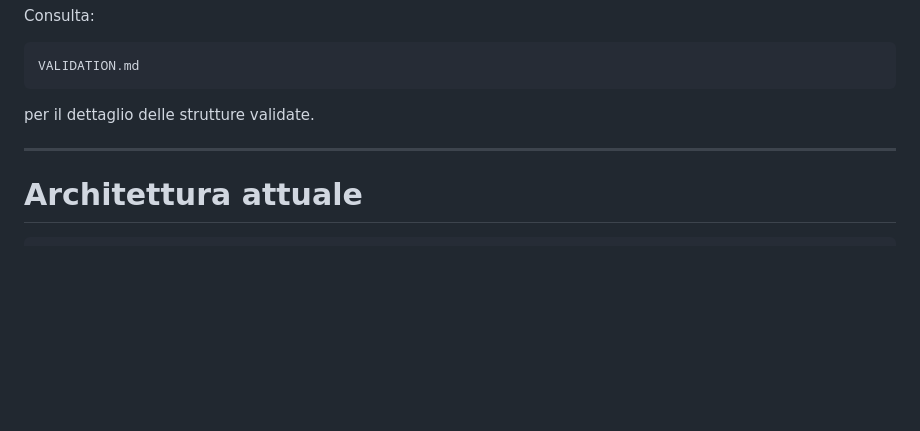
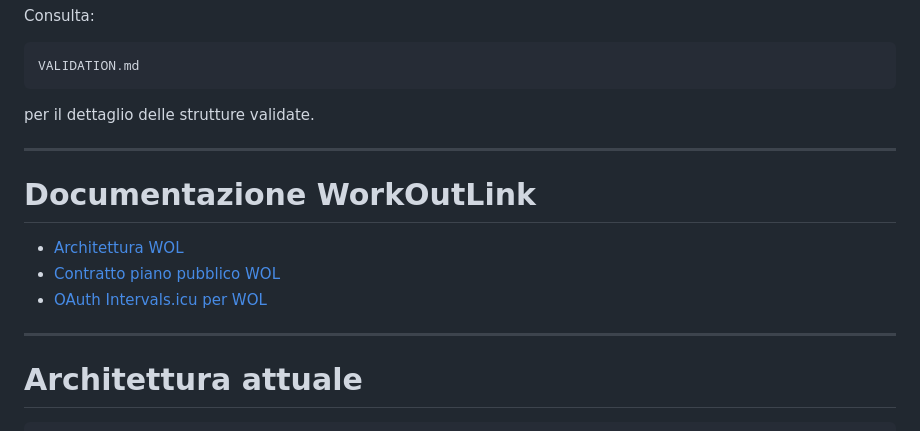
Before and after one commit to P4oloR/garmin-workout-generator, a Markdown page: README.md, the part around the change. Rendered like a GitHub page; blank space fills up the shorter version.

Commit message:
Link WorkOutLink design documents

````diff
--- a/README.md
+++ b/README.md
@@ -377,6 +377,14 @@ per il dettaglio delle strutture validate.
 
 ---
 
+# Documentazione WorkOutLink
+
+- [Architettura WOL](docs/WOL_ARCHITECTURE.md)
+- [Contratto piano pubblico WOL](docs/WOL_PUBLIC_PLAN.md)
+- [OAuth Intervals.icu per WOL](docs/WOL_OAUTH.md)
+
+---
+
 # Architettura attuale
 
 ```text
````
